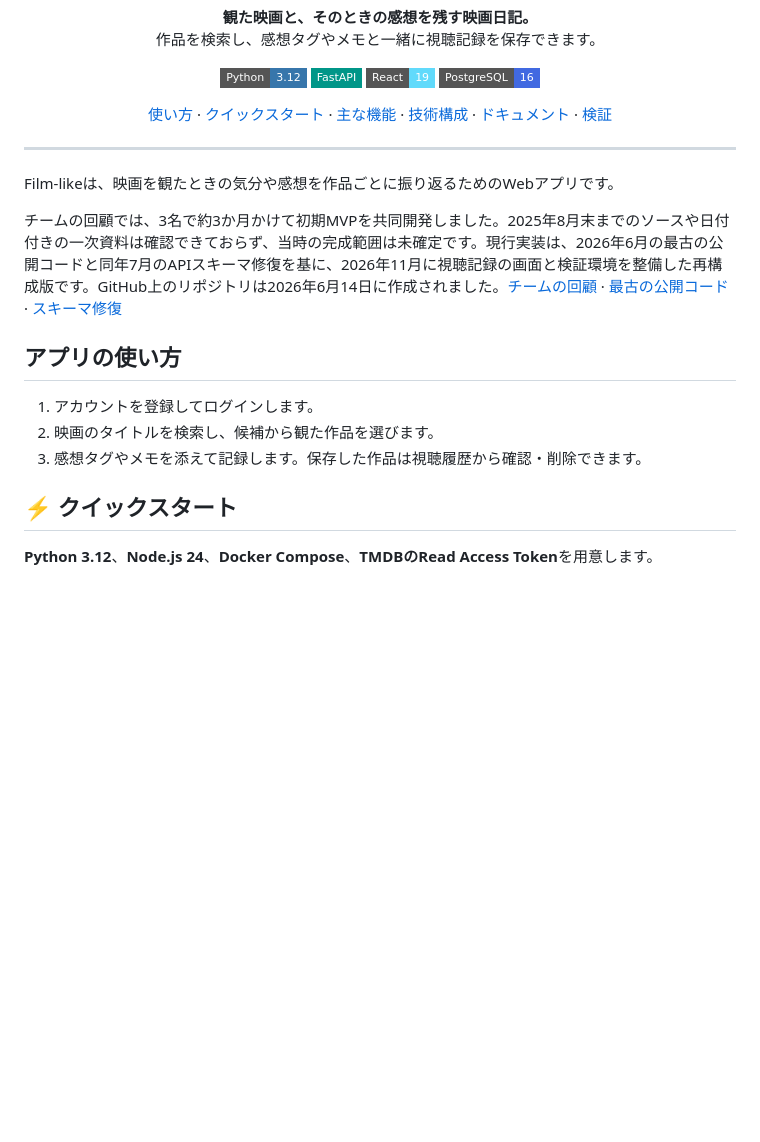
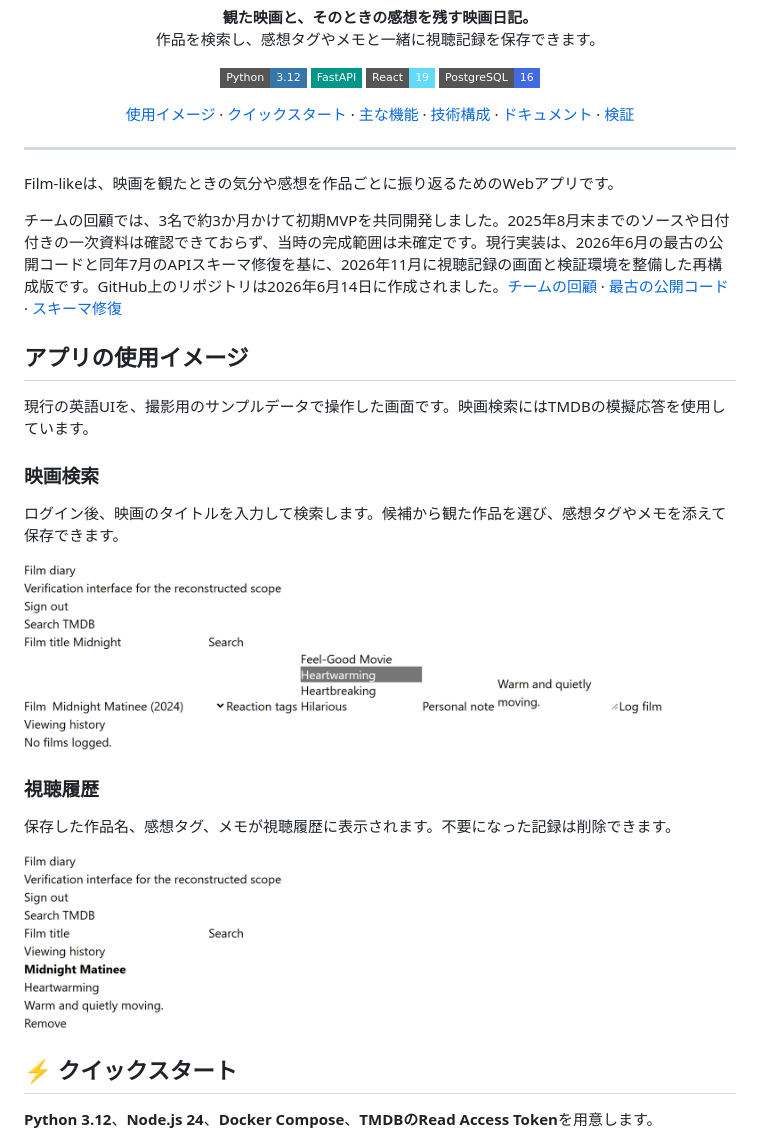
Before and after one commit to zahin-dev/Film-like, a Markdown page: README.md, the part around the change. Rendered like a GitHub page; pictures changed too: docs/images/film-search.png (added), docs/images/viewing-history.png (added); badges without logos; blank space fills up the shorter version.

Commit message:
Show film search and viewing history in the README

```diff
--- a/README.md
+++ b/README.md
@@ -13,7 +13,7 @@
 </p>
 
 <p align="center">
-  <a href="#workflow">使い方</a> ·
+  <a href="#workflow">使用イメージ</a> ·
   <a href="#quickstart">クイックスタート</a> ·
   <a href="#features">主な機能</a> ·
   <a href="#technology">技術構成</a> ·
@@ -29,11 +29,21 @@ Film-likeは、映画を観たときの気分や感想を作品ごとに振り
 
 <a id="workflow"></a>
 
-## アプリの使い方
+## アプリの使用イメージ
 
-1. アカウントを登録してログインします。
-2. 映画のタイトルを検索し、候補から観た作品を選びます。
-3. 感想タグやメモを添えて記録します。保存した作品は視聴履歴から確認・削除できます。
+現行の英語UIを、撮影用のサンプルデータで操作した画面です。映画検索にはTMDBの模擬応答を使用しています。
+
+### 映画検索
+
+ログイン後、映画のタイトルを入力して検索します。候補から観た作品を選び、感想タグやメモを添えて保存できます。
+
+![「Midnight」で映画を検索し、候補の「Midnight Matinee」を選択した画面。感想タグとメモの入力欄が表示されている。](docs/images/film-search.png)
+
+### 視聴履歴
+
+保存した作品名、感想タグ、メモが視聴履歴に表示されます。不要になった記録は削除できます。
+
+![視聴履歴に「Midnight Matinee」、感想タグ「Heartwarming」、メモが表示されている画面。](docs/images/viewing-history.png)
 
 <a id="quickstart"></a>
 
```
